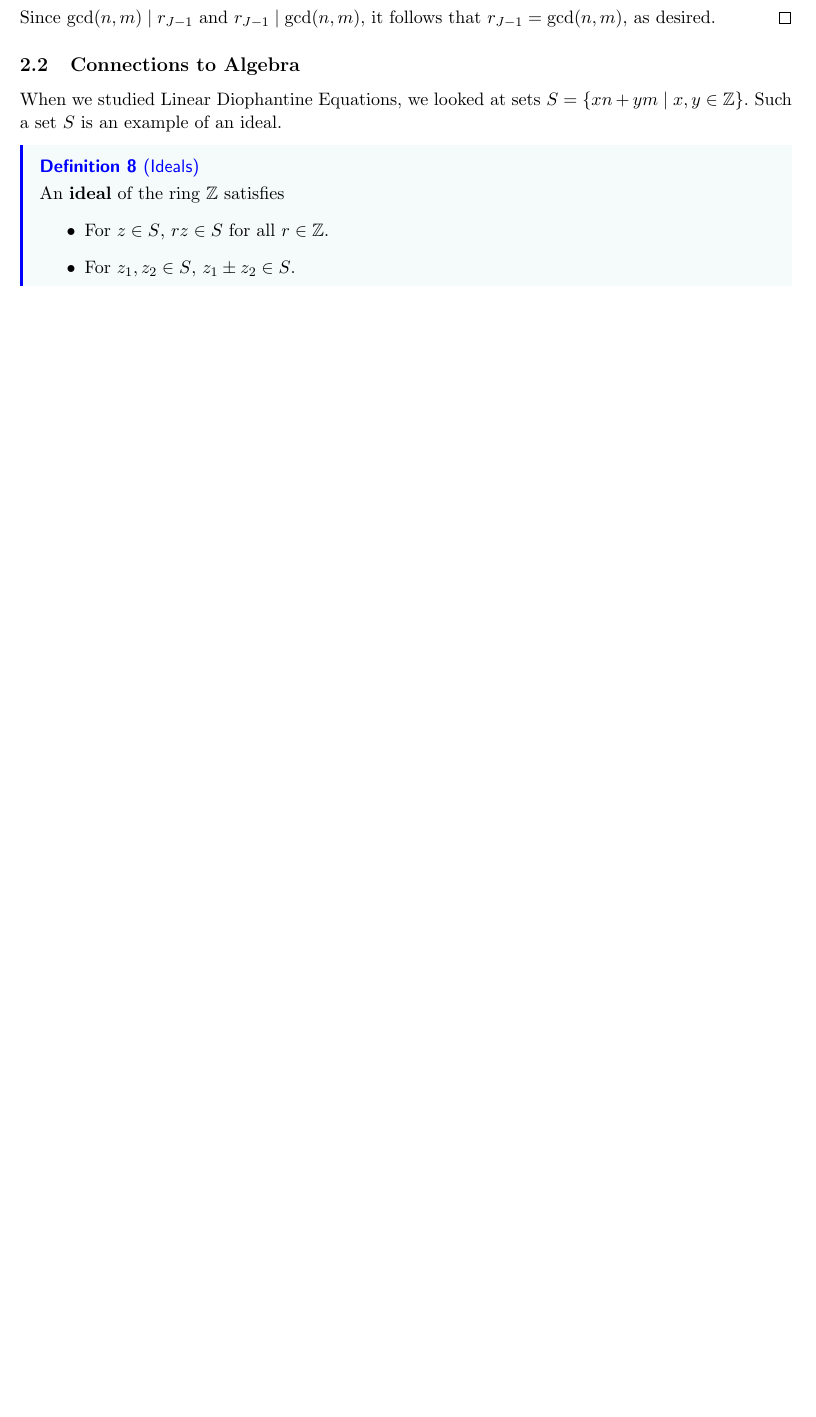
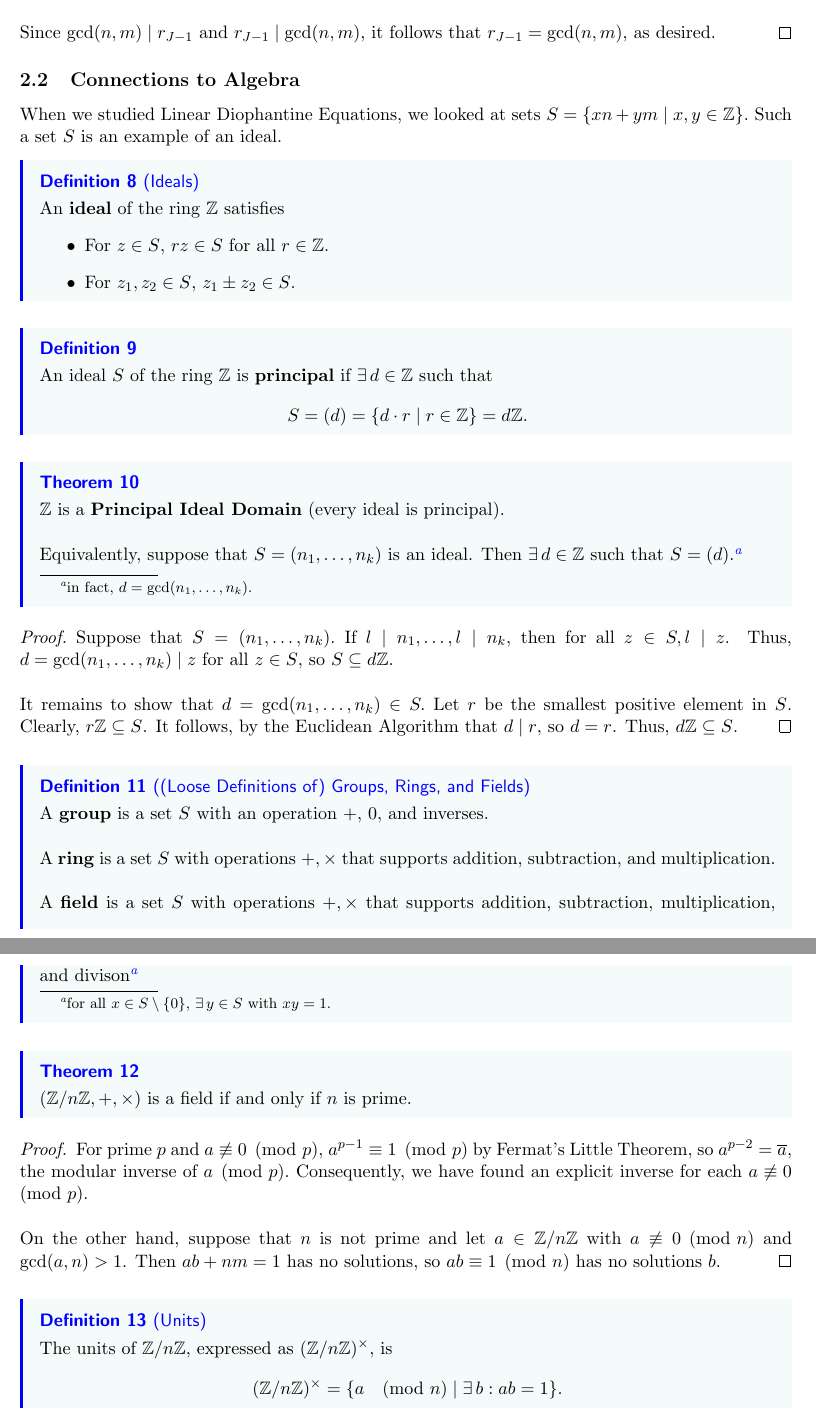
Before and after one commit to dyang5/SelfStudyNotes, a LaTeX paper (MATH-356-NumberTheory-Rutgers/M356_Rutgers_Notes.tex): part of page 6 of 6 before the commit and two parts of pages 6 and 7 of 7 after it, the two joined at a grey line, cut so that both start at the same text, the shorter picture padded with empty space. Compiled offline with pdfLaTeX.

Commit message:
Finished lecture 7 and added some of lecture 8.

```diff
--- a/MATH-356-NumberTheory-Rutgers/M356_Rutgers_Notes.tex
+++ b/MATH-356-NumberTheory-Rutgers/M356_Rutgers_Notes.tex
@@ -210,4 +210,49 @@ An \textbf{ideal} of the ring $\Z$ satisfies
     \item For $z_1, z_2 \in S$, $z_1 \pm z_2 \in S$.
 \end{itemize}
 \end{definition}
+
+\begin{definition}
+An ideal $S$ of the ring $\Z$ is \textbf{principal} if $\exists \, d \in \Z$ such that
+\[ S = (d) = \{ d \cdot r \mid r \in \Z \} = d\Z. \]
+\end{definition}
+
+\begin{theorem}
+$\Z$ is a \textbf{Principal Ideal Domain} (every ideal is principal). \\
+
+Equivalently, suppose that $S = (n_1, \dots, n_k)$ is an ideal. Then $\exists \, d \in \Z$ such that $S = (d)$.\footnote{in fact, $d = \mathrm{gcd}(n_1, \dots, n_k)$. }
+\end{theorem}
+
+\begin{proof}
+Suppose that $S = (n_1, \dots, n_k).$ If $l \mid n_1, \dots, l \mid n_k$, then for all $z \in S, l \mid z$.
+Thus, $d = \mathrm{gcd}(n_1, \dots, n_k) \mid z$ for all $z \in S$, so $S \subseteq d\Z$. \\
+
+It remains to show that $d = \mathrm{gcd}(n_1, \dots, n_k) \in S.$ Let $r$ be the smallest positive element in $S$. Clearly, $r\Z \subseteq S$.
+It follows, by the Euclidean Algorithm that $d \mid r$, so $d = r$. Thus, $d\Z \subseteq S$.
+\end{proof}
+
+\begin{definition}[(Loose Definitions of) Groups, Rings, and Fields]
+A \textbf{group} is a set $S$ with an operation $+$, $0$, and inverses. \\
+
+A \textbf{ring} is a set $S$ with operations $+, \times$ that supports addition, subtraction, and multiplication. \\
+
+A \textbf{field} is a set $S$ with operations $+, \times$ that supports addition, subtraction, multiplication, and divison\footnote{for all $x \in S \setminus \{0\}$, $\exists \, y \in S$ with $xy = 1$.}
+\end{definition}
+
+\begin{theorem}
+($\Z / n\Z, +, \times$) is a field if and only if $n$ is prime.
+\end{theorem}
+
+\begin{proof}
+For prime $p$ and $a \not\equiv 0 \pmod p$, $a^{p-1} \equiv 1 \pmod p$ by Fermat's Little Theorem, so $a^{p-2} = \overline{a}$, the modular inverse of $a \pmod p.$ Consequently, we have
+found an explicit inverse for each $a \not\equiv 0 \pmod p$. \\
+
+On the other hand, suppose that $n$ is not prime and let $a \in \Z / n\Z$ with $a \not\equiv 0 \pmod n$ and $\mathrm{gcd}(a, n) > 1$. Then $ab + nm = 1$ has no solutions, so $ab \equiv 1 \pmod n$ has no solutions $b$.
+\end{proof}
+
+\begin{definition}[Units]
+The units of $\Z / n\Z$, expressed as $(\Z / n\Z)^{\times}$, is
+\[
+    (\Z / n\Z)^{\times} = \{ a \pmod{n} \mid \exists \,b : ab = 1 \}.
+\]
+\end{definition}
 \end{document}
```
Also changed, not shown: MATH-356-NumberTheory-Rutgers/M356_Rutgers_Notes.pdf.
